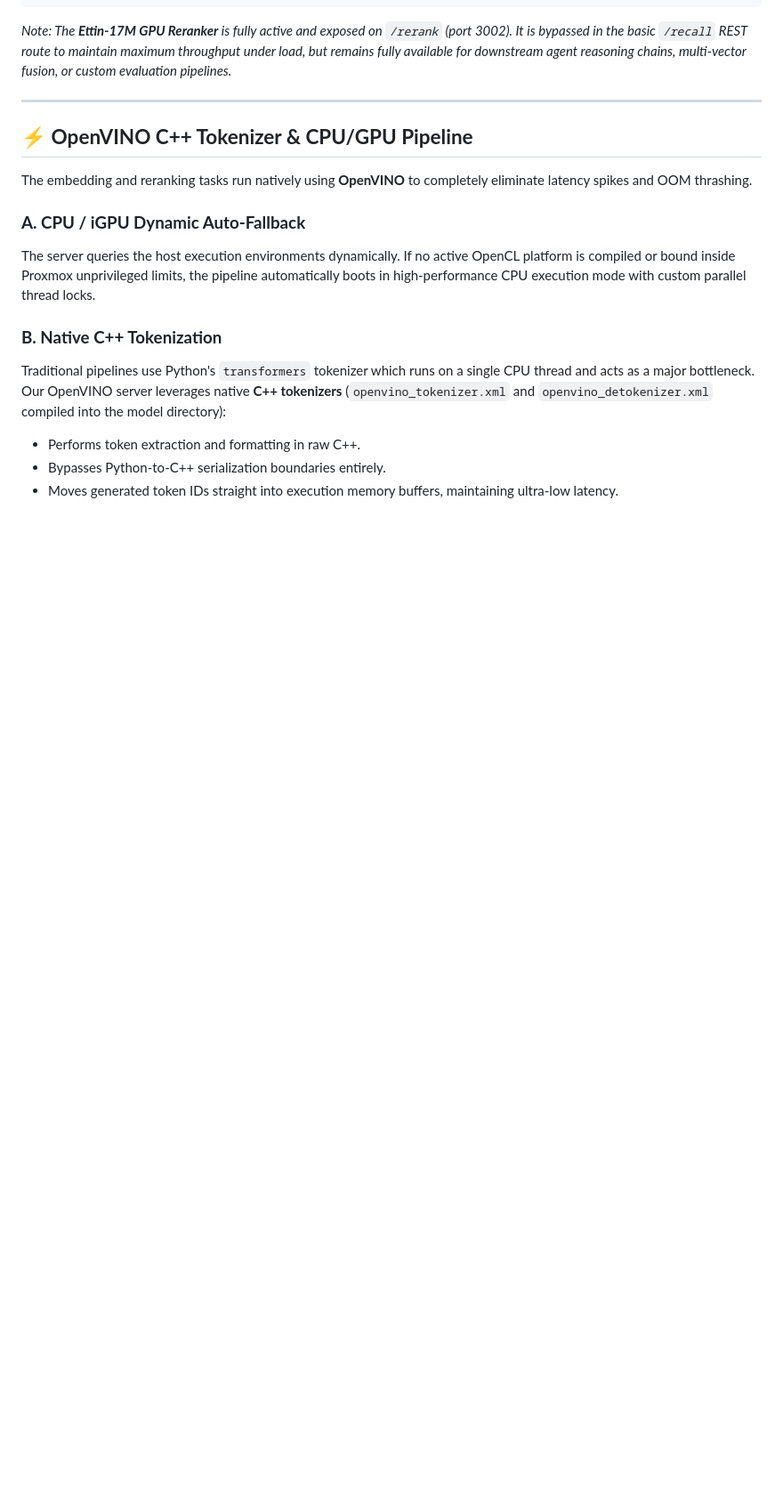
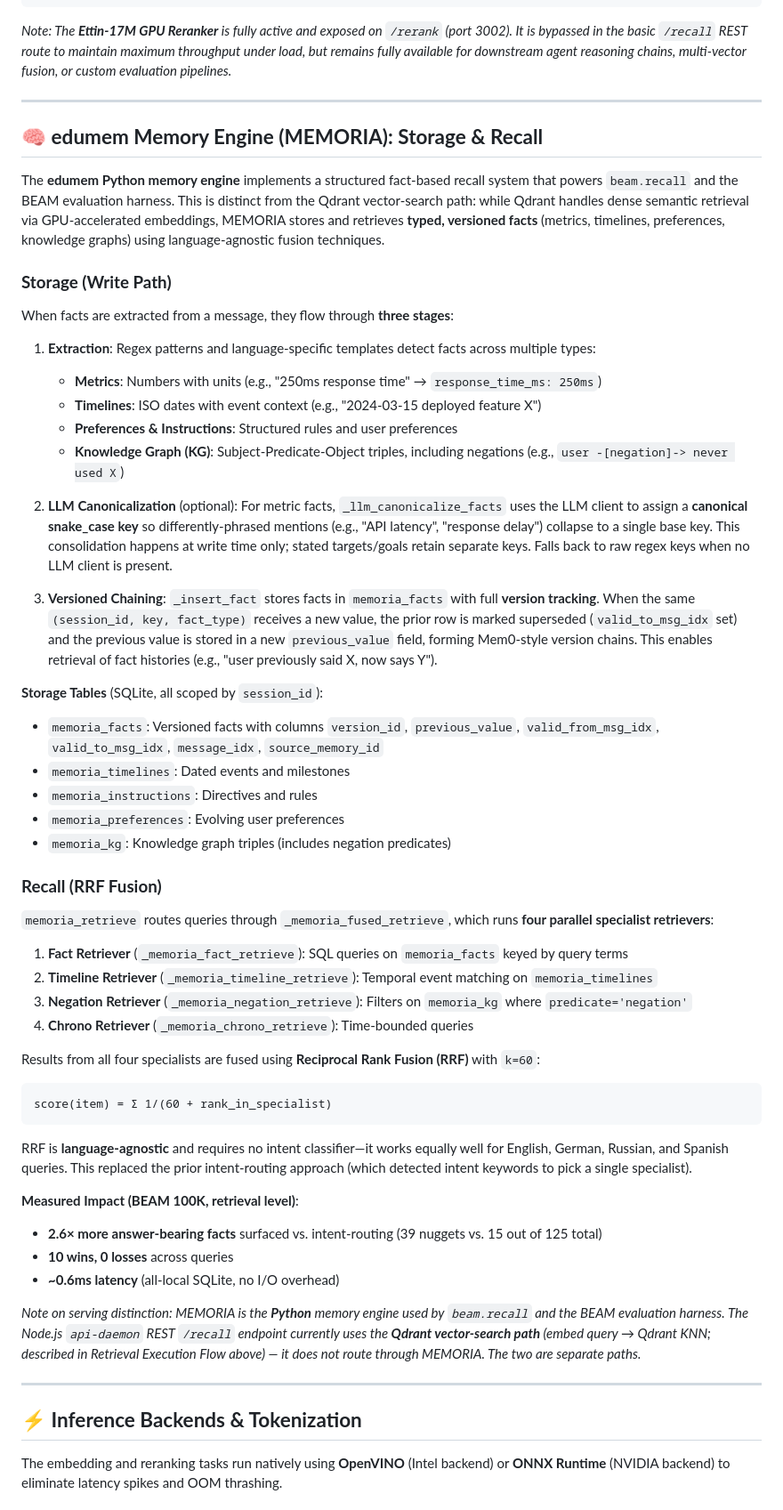
Before and after one commit to EduardoSolanas/edu-agent-memory, a Markdown page: README.md, the part around one of its changes. Shown at 89% size. GitHub-like rendering; blank space fills up the shorter version.

Commit message:
docs(readme): correct serving stack + document MEMORIA storage & RRF recall
- Fix stale model names (reranker is jhu-clsp/ettin-encoder-17m, not ms-marco);
  clarify the Intel OV embed model vs the NVIDIA gte-modernbert-base.
- Document the dual serving backends (SYSTEM=intel OpenVINO / nvidia ONNX) and
  rebalance the tokenizer section (OV C++ + sanitization + optional
  USE_HF_TOKENIZER; HF Rust tokenizer on the NVIDIA path).
- Add the MEMORIA memory-engine section: write path (extraction -> LLM
  canonical-key consolidation -> versioned fact chains) and recall path
  (parallel specialists -> RRF fusion k=60 -> rerank, replacing intent-routing).
- Scope it accurately: MEMORIA powers beam.recall / the BEAM harness; the Node
  api-daemon /recall REST endpoint uses the Qdrant vector path, not MEMORIA.

Co-Authored-By: Claude Opus 4.8 <noreply@anthropic.com>

````diff
--- a/README.md
+++ b/README.md
@@ -141,15 +148,57 @@ When an agent queries the database (via `/recall`), the search leverages our GPU
 
 ---
 
-## ⚡ **OpenVINO C++ Tokenizer & CPU/GPU Pipeline**
+## 🧠 **edumem Memory Engine (MEMORIA): Storage & Recall**
 
-The embedding and reranking tasks run natively using **OpenVINO** to completely eliminate latency spikes and OOM thrashing.
+The **edumem Python memory engine** implements a structured fact-based recall system that powers `beam.recall` and the BEAM evaluation harness. This is distinct from the Qdrant vector-search path: while Qdrant handles dense semantic retrieval via GPU-accelerated embeddings, MEMORIA stores and retrieves **typed, versioned facts** (metrics, timelines, preferences, knowledge graphs) using language-agnostic fusion techniques.
 
-### **A. CPU / iGPU Dynamic Auto-Fallback**
-The server queries the host execution environments dynamically. If no active OpenCL platform is compiled or bound inside Proxmox unprivileged limits, the pipeline automatically boots in high-performance CPU execution mode with custom parallel thread locks.
+### **Storage (Write Path)**
 
-### **B. Native C++ Tokenization**
-Traditional pipelines use Python's `transformers` tokenizer which runs on a single CPU thread and acts as a major bottleneck. Our OpenVINO server leverages native **C++ tokenizers** (`openvino_tokenizer.xml` and `openvino_detokenizer.xml` compiled into the model directory):
-*   Performs token extraction and formatting in raw C++.
-*   Bypasses Python-to-C++ serialization boundaries entirely.
-*   Moves generated token IDs straight into execution memory buffers, maintaining ultra-low latency.
+When facts are extracted from a message, they flow through **three stages**:
+
+1. **Extraction**: Regex patterns and language-specific templates detect facts across multiple types:
+   - **Metrics**: Numbers with units (e.g., "250ms response time" → `response_time_ms: 250ms`)
+   - **Timelines**: ISO dates with event context (e.g., "2024-03-15 deployed feature X")
+   - **Preferences & Instructions**: Structured rules and user preferences
+   - **Knowledge Graph (KG)**: Subject-Predicate-Object triples, including negations (e.g., `user -[negation]-> never used X`)
+
+2. **LLM Canonicalization** (optional): For metric facts, `_llm_canonicalize_facts` uses the LLM client to assign a **canonical snake_case key** so differently-phrased mentions (e.g., "API latency", "response delay") collapse to a single base key. This consolidation happens at write time only; stated targets/goals retain separate keys. Falls back to raw regex keys when no LLM client is present.
+
+3. **Versioned Chaining**: `_insert_fact` stores facts in `memoria_facts` with full **version tracking**. When the same `(session_id, key, fact_type)` receives a new value, the prior row is marked superseded (`valid_to_msg_idx` set) and the previous value is stored in a new `previous_value` field, forming Mem0-style version chains. This enables retrieval of fact histories (e.g., "user previously said X, now says Y").
+
+**Storage Tables** (SQLite, all scoped by `session_id`):
+- `memoria_facts`: Versioned facts with columns `version_id`, `previous_value`, `valid_from_msg_idx`, `valid_to_msg_idx`, `message_idx`, `source_memory_id`
+- `memoria_timelines`: Dated events and milestones
+- `memoria_instructions`: Directives and rules
+- `memoria_preferences`: Evolving user preferences
+- `memoria_kg`: Knowledge graph triples (includes negation predicates)
+
+### **Recall (RRF Fusion)**
+
+`memoria_retrieve` routes queries through `_memoria_fused_retrieve`, which runs **four parallel specialist retrievers**:
+
+1. **Fact Retriever** (`_memoria_fact_retrieve`): SQL queries on `memoria_facts` keyed by query terms
+2. **Timeline Retriever** (`_memoria_timeline_retrieve`): Temporal event matching on `memoria_timelines`
+3. **Negation Retriever** (`_memoria_negation_retrieve`): Filters on `memoria_kg` where `predicate='negation'`
+4. **Chrono Retriever** (`_memoria_chrono_retrieve`): Time-bounded queries
+
+Results from all four specialists are fused using **Reciprocal Rank Fusion (RRF)** with `k=60`:
+```
+score(item) = Σ 1/(60 + rank_in_specialist)
+```
+
+RRF is **language-agnostic** and requires no intent classifier—it works equally well for English, German, Russian, and Spanish queries. This replaced the prior intent-routing approach (which detected intent keywords to pick a single specialist).
+
+**Measured Impact (BEAM 100K, retrieval level)**:
+- **2.6× more answer-bearing facts** surfaced vs. intent-routing (39 nuggets vs. 15 out of 125 total)
+- **10 wins, 0 losses** across queries
+- **~0.6ms latency** (all-local SQLite, no I/O overhead)
+
+*Note on serving distinction: MEMORIA is the **Python** memory engine used by `beam.recall` and the BEAM evaluation harness. The Node.js `api-daemon` REST `/recall` endpoint currently uses the **Qdrant vector-search path** (embed query → Qdrant KNN; described in Retrieval Execution Flow above) — it does not route through MEMORIA. The two are separate paths.*
+
+---
+
+## ⚡ **Inference Backends & Tokenization**
+
+The embedding and reranking tasks run natively using **OpenVINO** (Intel backend) or **ONNX Runtime** (NVIDIA backend) to eliminate latency spikes and OOM thrashing.
+
````
Also changed, not shown: other parts of README.md (+16 -3 lines).
